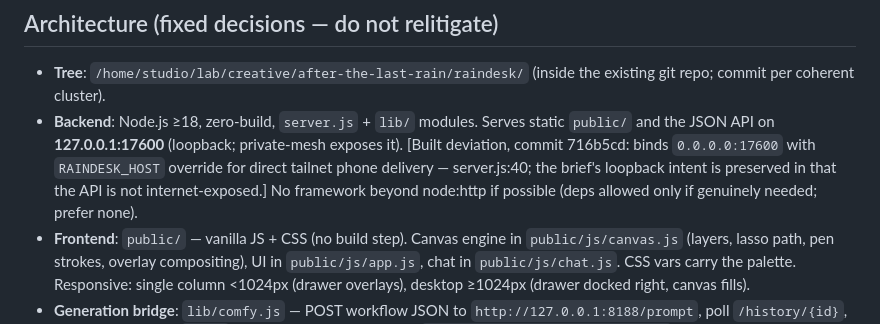
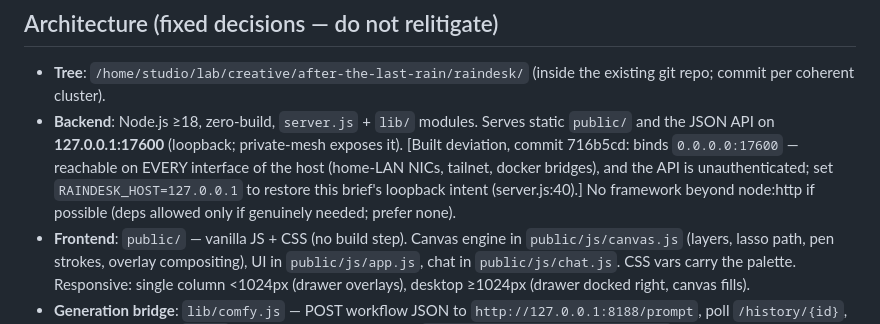
Before and after one commit to noonr48/raindesk, a Markdown page: raindesk/BUILD_BRIEF.md, the part around the change. Rendered like a GitHub page.

```diff
--- a/raindesk/BUILD_BRIEF.md
+++ b/raindesk/BUILD_BRIEF.md
@@ -8,7 +8,7 @@ Raindesk: a creative companion app for "After the Last Rain". Full-screen layere
 
 ## Architecture (fixed decisions — do not relitigate)
 - **Tree**: `/home/studio/lab/creative/after-the-last-rain/raindesk/` (inside the existing git repo; commit per coherent cluster).
-- **Backend**: Node.js ≥18, zero-build, `server.js` + `lib/` modules. Serves static `public/` and the JSON API on **127.0.0.1:17600** (loopback; private-mesh exposes it). [Built deviation, commit 716b5cd: binds `0.0.0.0:17600` with `RAINDESK_HOST` override for direct tailnet phone delivery — server.js:40; the brief's loopback intent is preserved in that the API is not internet-exposed.] No framework beyond node:http if possible (deps allowed only if genuinely needed; prefer none).
+- **Backend**: Node.js ≥18, zero-build, `server.js` + `lib/` modules. Serves static `public/` and the JSON API on **127.0.0.1:17600** (loopback; private-mesh exposes it). [Built deviation, commit 716b5cd: binds `0.0.0.0:17600` — reachable on EVERY interface of the host (home-LAN NICs, tailnet, docker bridges), and the API is unauthenticated; set `RAINDESK_HOST=127.0.0.1` to restore this brief's loopback intent (server.js:40).] No framework beyond node:http if possible (deps allowed only if genuinely needed; prefer none).
 - **Frontend**: `public/` — vanilla JS + CSS (no build step). Canvas engine in `public/js/canvas.js` (layers, lasso path, pen strokes, overlay compositing), UI in `public/js/app.js`, chat in `public/js/chat.js`. CSS vars carry the palette. Responsive: single column <1024px (drawer overlays), desktop ≥1024px (drawer docked right, canvas fills).
 - **Generation bridge**: `lib/comfy.js` — POST workflow JSON to `http://127.0.0.1:8188/prompt`, poll `/history/{id}`, fetch outputs from `/view`. **Workflow**: SDXL inpaint on `Illustrious-XL-v0.1.safetensors` (checkpoint swapped 2026-08-15 from z-anime-base-aio-bf16, which produced structureless mush across 3 takes; swap evidence + live-gen proof: `evidence/owner-challenge-3c6c6eccdd7e-1.md`) — LoadCheckpoint → CLIPTextEncode (positive/negative from request) → LoadImage(image) + LoadImageMask or InpaintModelConditioning → VAEEncodeForInpaint → KSampler (steps ≤ 24, cfg ≤ 6, dpmpp_2m/karras) → VAEDecode → SaveImage. Discover exact node names from live `/object_info` before finalizing (server has custom nodes). Feather the mask ~16-32px client-side before upload so blends are soft. Save outputs under unique prefixes `raindesk/{shot}/{ts}`.
 - **Agent bridge**: `lib/agent.js` — spawn `pi -p --mode text --no-session --append-system-prompt <creative-preset>` with the user message + compact context (current shot id, board JSON, last 6 chat turns) on stdin; stream nothing; return final text. Creative preset path: `raindesk/presets/creative.txt` — friend-toned, emojis, concise, never mentions internal machinery, NEVER leaves the user alone (if it dispatches nothing itself, it just chats), knows the film constraints (Anna=15 two-arms etc. from BOARD.md), default casual. Timeout 120s → friendly fallback line.
```
Also changed, not shown: raindesk/DEEP_REVIEW.md (+1 -1 lines).
